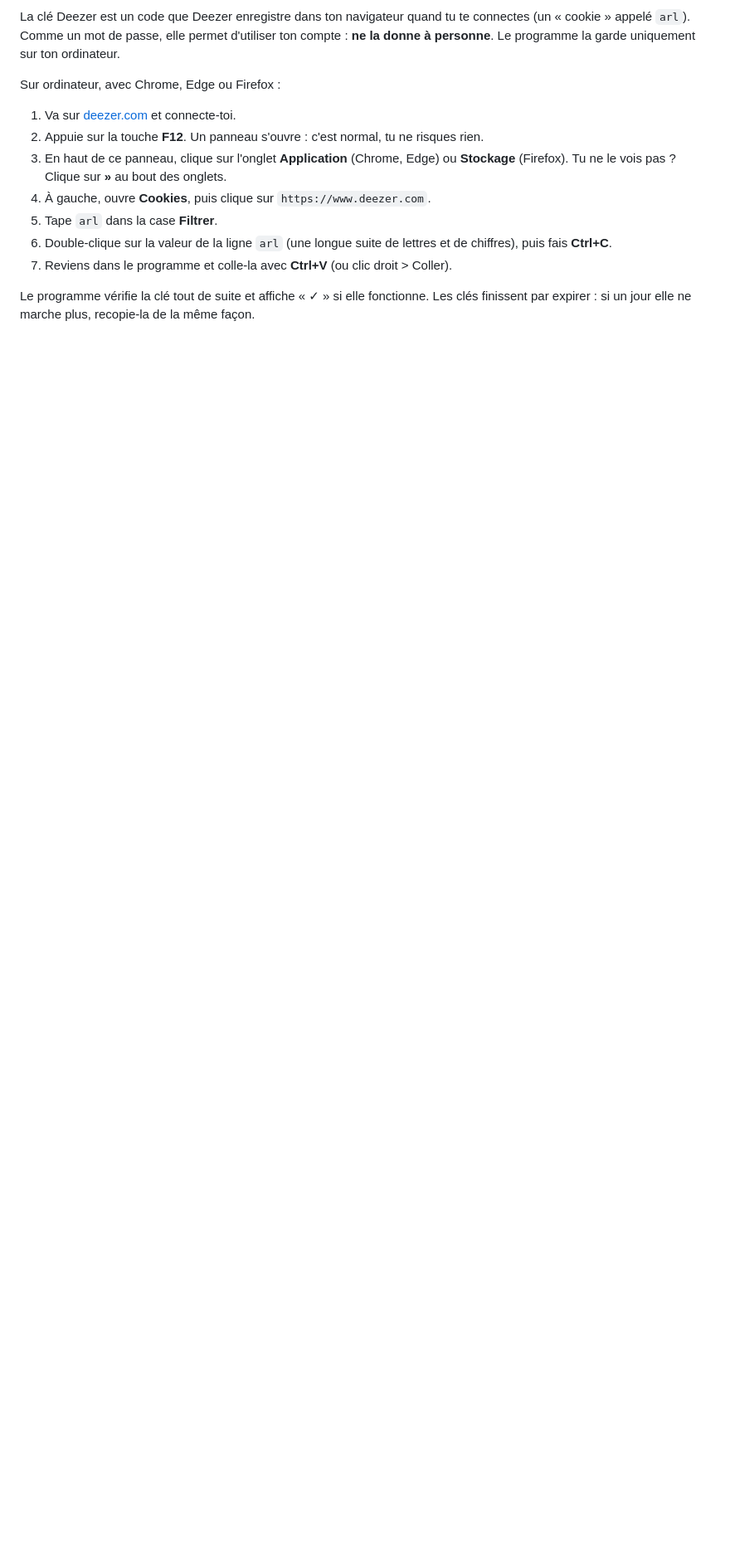
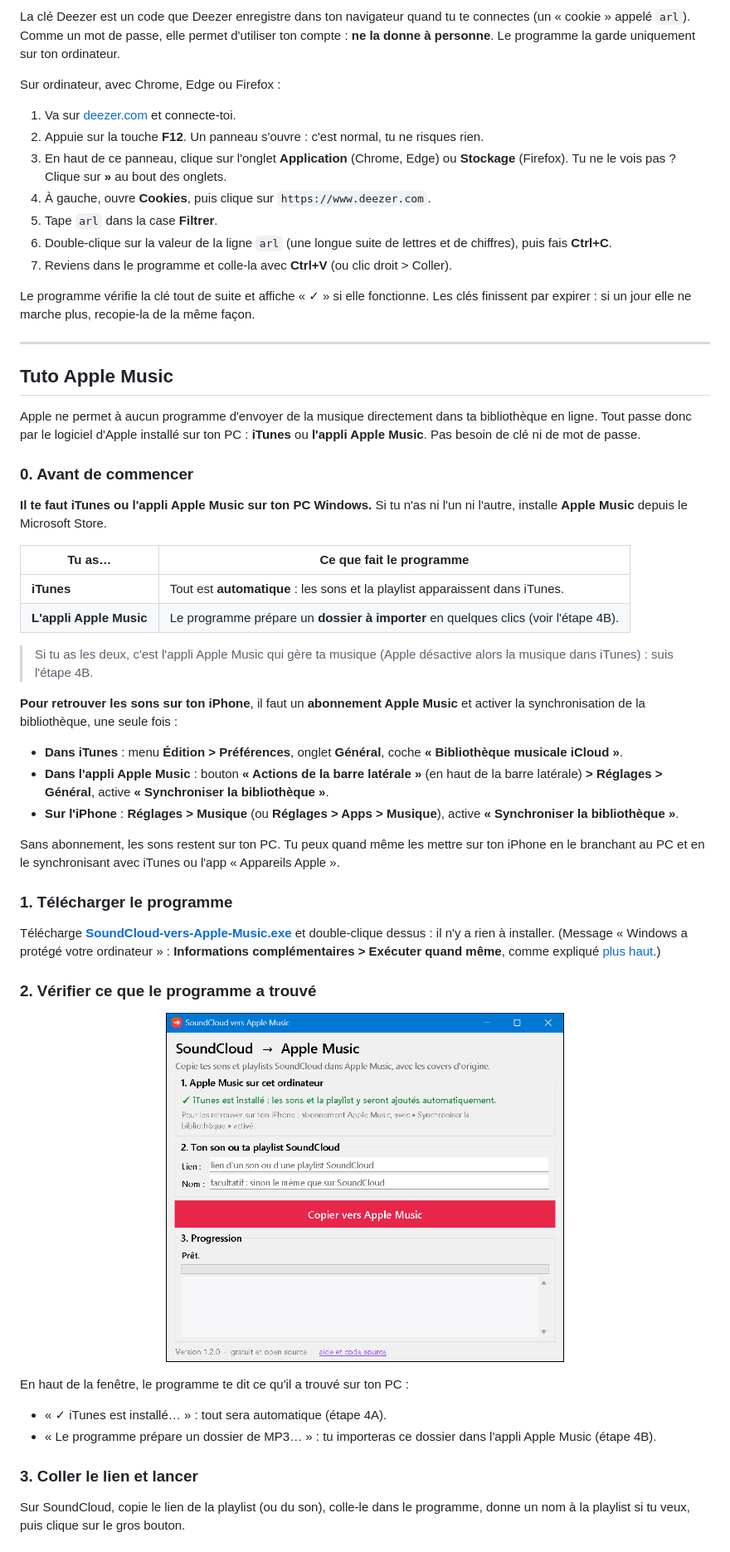
Before and after one commit to tomspf2009-prog/soundcloud-to-deezer, a Markdown page: README.md, the part around one of its changes. Shown at 83% size. GitHub-like rendering; pictures changed too: docs/fenetre-apple.png (added); blank space fills up the shorter version.

```diff
--- a/README.md
+++ b/README.md
@@ -85,3 +87,47 @@ Sur ordinateur, avec Chrome, Edge ou Firefox :
 
 Le programme vérifie la clé tout de suite et affiche « ✓ » si elle fonctionne. Les clés finissent par expirer : si un jour elle ne marche plus, recopie-la de la même façon.
 
+---
+
+## Tuto Apple Music
+
+Apple ne permet à aucun programme d'envoyer de la musique directement dans ta bibliothèque en ligne. Tout passe donc par le logiciel d'Apple installé sur ton PC : **iTunes** ou **l'appli Apple Music**. Pas besoin de clé ni de mot de passe.
+
+### 0. Avant de commencer
+
+**Il te faut iTunes ou l'appli Apple Music sur ton PC Windows.** Si tu n'as ni l'un ni l'autre, installe **Apple Music** depuis le Microsoft Store.
+
+| Tu as… | Ce que fait le programme |
+|---|---|
+| **iTunes** | Tout est **automatique** : les sons et la playlist apparaissent dans iTunes. |
+| **L'appli Apple Music** | Le programme prépare un **dossier à importer** en quelques clics (voir l'étape 4B). |
+
+> Si tu as les deux, c'est l'appli Apple Music qui gère ta musique (Apple désactive alors la musique dans iTunes) : suis l'étape 4B.
+
+**Pour retrouver les sons sur ton iPhone**, il faut un **abonnement Apple Music** et activer la synchronisation de la bibliothèque, une seule fois :
+
+- **Dans iTunes** : menu **Édition > Préférences**, onglet **Général**, coche **« Bibliothèque musicale iCloud »**.
+- **Dans l'appli Apple Music** : bouton **« Actions de la barre latérale »** (en haut de la barre latérale) **> Réglages > Général**, active **« Synchroniser la bibliothèque »**.
+- **Sur l'iPhone** : **Réglages > Musique** (ou **Réglages > Apps > Musique**), active **« Synchroniser la bibliothèque »**.
+
+Sans abonnement, les sons restent sur ton PC. Tu peux quand même les mettre sur ton iPhone en le branchant au PC et en le synchronisant avec iTunes ou l'app « Appareils Apple ».
+
+### 1. Télécharger le programme
+
+Télécharge **[SoundCloud-vers-Apple-Music.exe](https://github.com/tomspf2009-prog/soundcloud-to-deezer/releases/latest/download/SoundCloud-vers-Apple-Music.exe)** et double-clique dessus : il n'y a rien à installer. (Message « Windows a protégé votre ordinateur » : **Informations complémentaires > Exécuter quand même**, comme expliqué [plus haut](#1-télécharger-le-programme).)
+
+### 2. Vérifier ce que le programme a trouvé
+
+<p align="center">
+  <img src="docs/fenetre-apple.png" width="480" alt="La fenêtre du programme Apple Music">
+</p>
+
+En haut de la fenêtre, le programme te dit ce qu'il a trouvé sur ton PC :
+
+- « ✓ iTunes est installé… » : tout sera automatique (étape 4A).
+- « Le programme prépare un dossier de MP3… » : tu importeras ce dossier dans l'appli Apple Music (étape 4B).
+
+### 3. Coller le lien et lancer
+
+Sur SoundCloud, copie le lien de la playlist (ou du son), colle-le dans le programme, donne un nom à la playlist si tu veux, puis clique sur le gros bouton.
+
```
Also changed, not shown: other parts of README.md (+84 -54 lines), .github/release-notes.md (+8 -3 lines), docs/fenetre.png, sc2deezer/assets/icon-apple.png (added), 8 other files.
